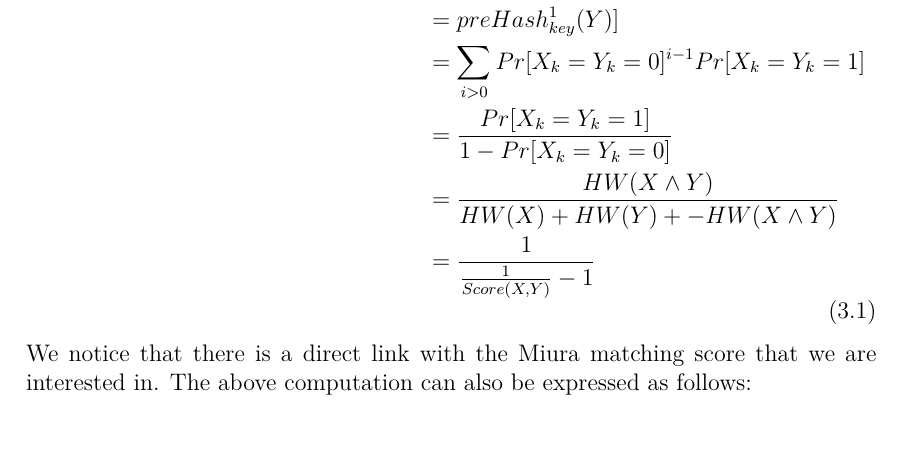
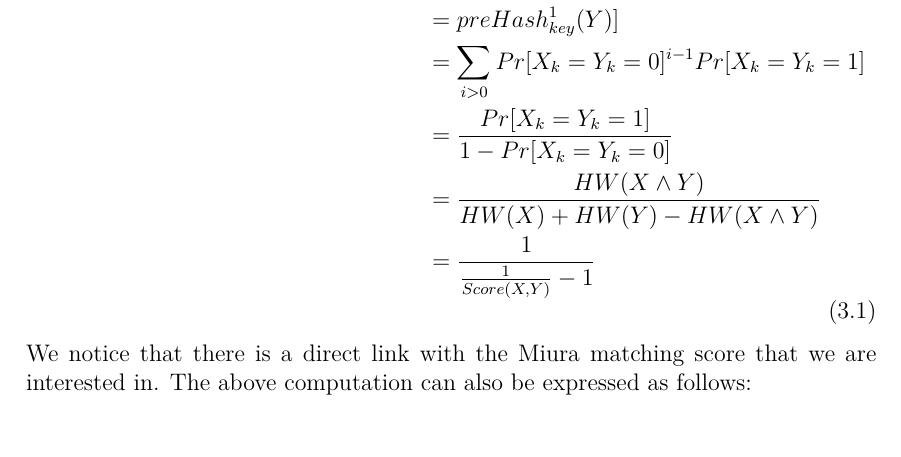
Before and after one commit to leagrieder/fuzzy-hashing, a LaTeX document (report/report.tex, which reads report/parts/Fuzzy_Hashing.tex): part of page 11 of 13, cut so that both start at the same text. Compiled offline with XeLaTeX.

Commit message:
Fuzzy hashing little modification

```diff
--- a/report/parts/Fuzzy_Hashing.tex
+++ b/report/parts/Fuzzy_Hashing.tex
@@ -30,7 +30,7 @@ In the case where the parameters are m = 1, key is random, and k is uniformly di
         &= preHash_{key}^1(Y)]\\
         &= \sum_{i > 0} Pr[X_k = Y_k = 0]^{i - 1} Pr[X_k = Y_k = 1]\\
         &= \frac{Pr[X_k = Y_k = 1]}{1 - Pr[X_k = Y_k = 0]}\\
-        &= \frac{HW(X \land Y)}{HW(X) + HW(Y) + - HW(X \land Y)}\\
+        &= \frac{HW(X \land Y)}{HW(X) + HW(Y) - HW(X \land Y)}\\
         &= \frac{1}{\frac{1}{Score(X, Y)} - 1}
     \end{aligned}
 \end{equation}
```
